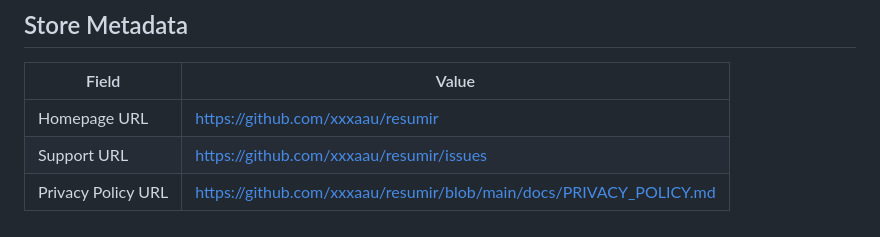
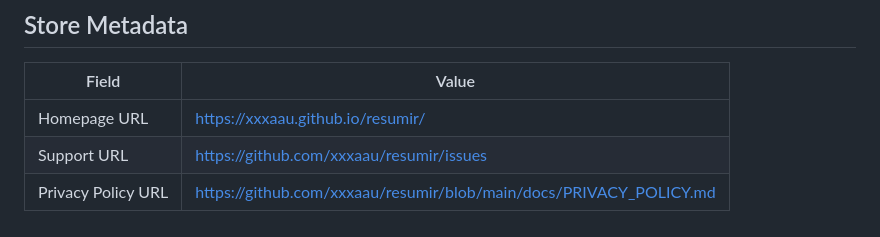
Before and after one commit to xxxaau/resumir, a Markdown page: docs/listing-texts.md, the part around the change. Drawn GitHub-style.

```diff
--- a/docs/listing-texts.md
+++ b/docs/listing-texts.md
@@ -133,6 +133,6 @@ the extension — this is expected and only happens once.
 
 | Field | Value |
 |-------|-------|
-| Homepage URL | https://github.com/xxxaau/resumir |
+| Homepage URL | https://xxxaau.github.io/resumir/ |
 | Support URL | https://github.com/xxxaau/resumir/issues |
 | Privacy Policy URL | https://github.com/xxxaau/resumir/blob/main/docs/PRIVACY_POLICY.md |
```
Also changed, not shown: docs/MARKETS-COPY.md (+1 -1 lines).
